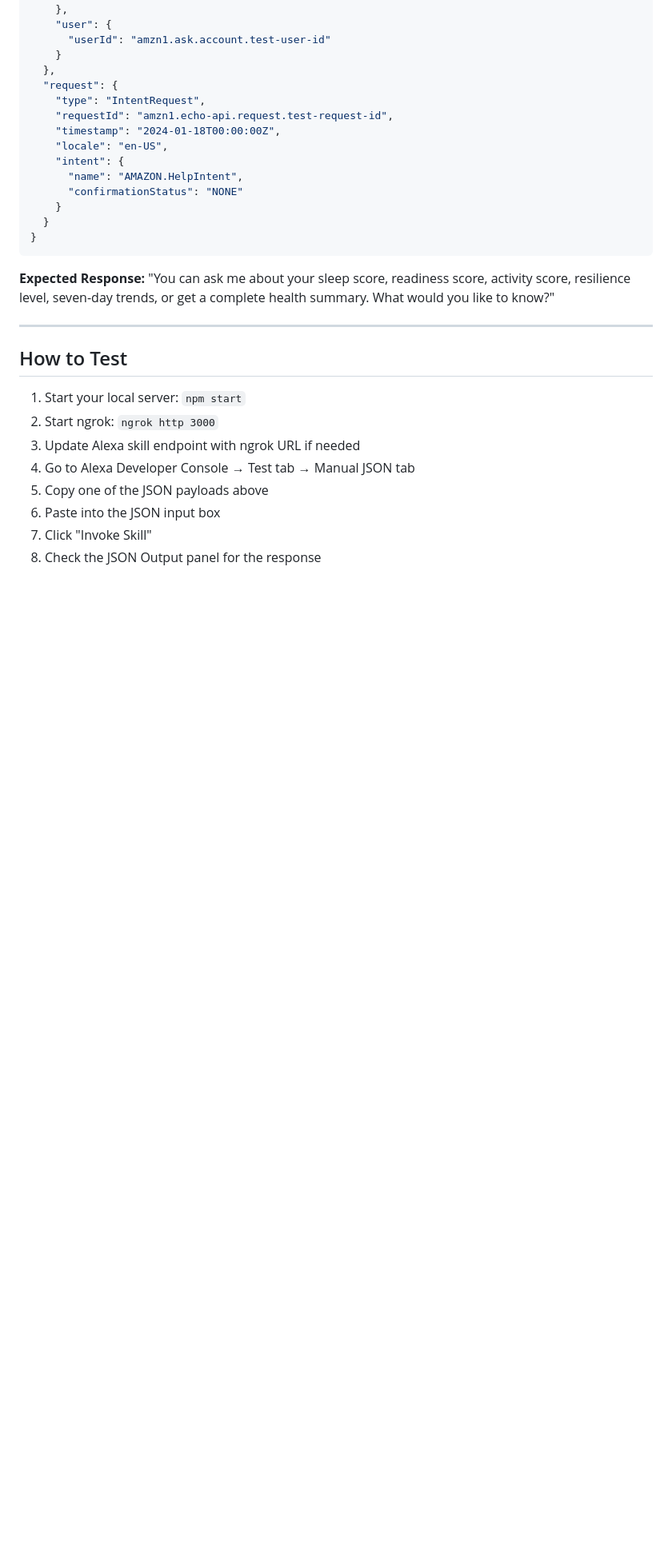
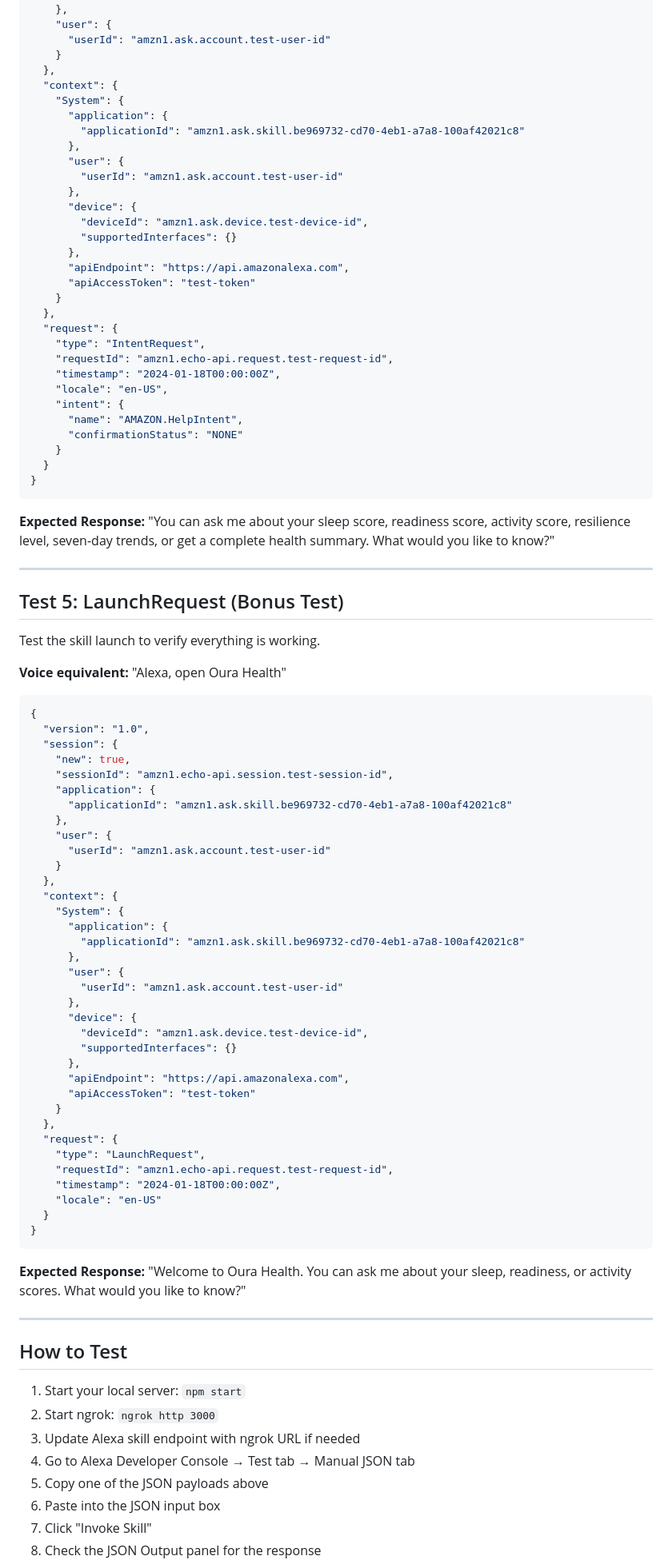
Before and after one commit to zkutty/oura_health, a Markdown page: test-json-requests.md, the part around one of its changes. Shown at 80% size. Rendered like a GitHub page; blank space fills up the shorter version.

````diff
--- a/test-json-requests.md
+++ b/test-json-requests.md
@@ -132,6 +180,22 @@ Test the help intent which now mentions resilience and trends.
       "userId": "amzn1.ask.account.test-user-id"
     }
   },
+  "context": {
+    "System": {
+      "application": {
+        "applicationId": "amzn1.ask.skill.be969732-cd70-4eb1-a7a8-100af42021c8"
+      },
+      "user": {
+        "userId": "amzn1.ask.account.test-user-id"
+      },
+      "device": {
+        "deviceId": "amzn1.ask.device.test-device-id",
+        "supportedInterfaces": {}
+      },
+      "apiEndpoint": "https://api.amazonalexa.com",
+      "apiAccessToken": "test-token"
+    }
+  },
   "request": {
     "type": "IntentRequest",
     "requestId": "amzn1.echo-api.request.test-request-id",
@@ -150,6 +214,55 @@ Test the help intent which now mentions resilience and trends.
 
 ---
 
+## Test 5: LaunchRequest (Bonus Test)
+
+Test the skill launch to verify everything is working.
+
+**Voice equivalent:** "Alexa, open Oura Health"
+
+```json
+{
+  "version": "1.0",
+  "session": {
+    "new": true,
+    "sessionId": "amzn1.echo-api.session.test-session-id",
+    "application": {
+      "applicationId": "amzn1.ask.skill.be969732-cd70-4eb1-a7a8-100af42021c8"
+    },
+    "user": {
+      "userId": "amzn1.ask.account.test-user-id"
+    }
+  },
+  "context": {
+    "System": {
+      "application": {
+        "applicationId": "amzn1.ask.skill.be969732-cd70-4eb1-a7a8-100af42021c8"
+      },
+      "user": {
+        "userId": "amzn1.ask.account.test-user-id"
+      },
+      "device": {
+        "deviceId": "amzn1.ask.device.test-device-id",
+        "supportedInterfaces": {}
+      },
+      "apiEndpoint": "https://api.amazonalexa.com",
+      "apiAccessToken": "test-token"
+    }
+  },
+  "request": {
+    "type": "LaunchRequest",
+    "requestId": "amzn1.echo-api.request.test-request-id",
+    "timestamp": "2024-01-18T00:00:00Z",
+    "locale": "en-US"
+  }
+}
+```
+
+**Expected Response:**
+"Welcome to Oura Health. You can ask me about your sleep, readiness, or activity scores. What would you like to know?"
+
+---
+
 ## How to Test
 
 1. Start your local server: `npm start`
````
Also changed, not shown: other parts of test-json-requests.md (+52 -0 lines).
